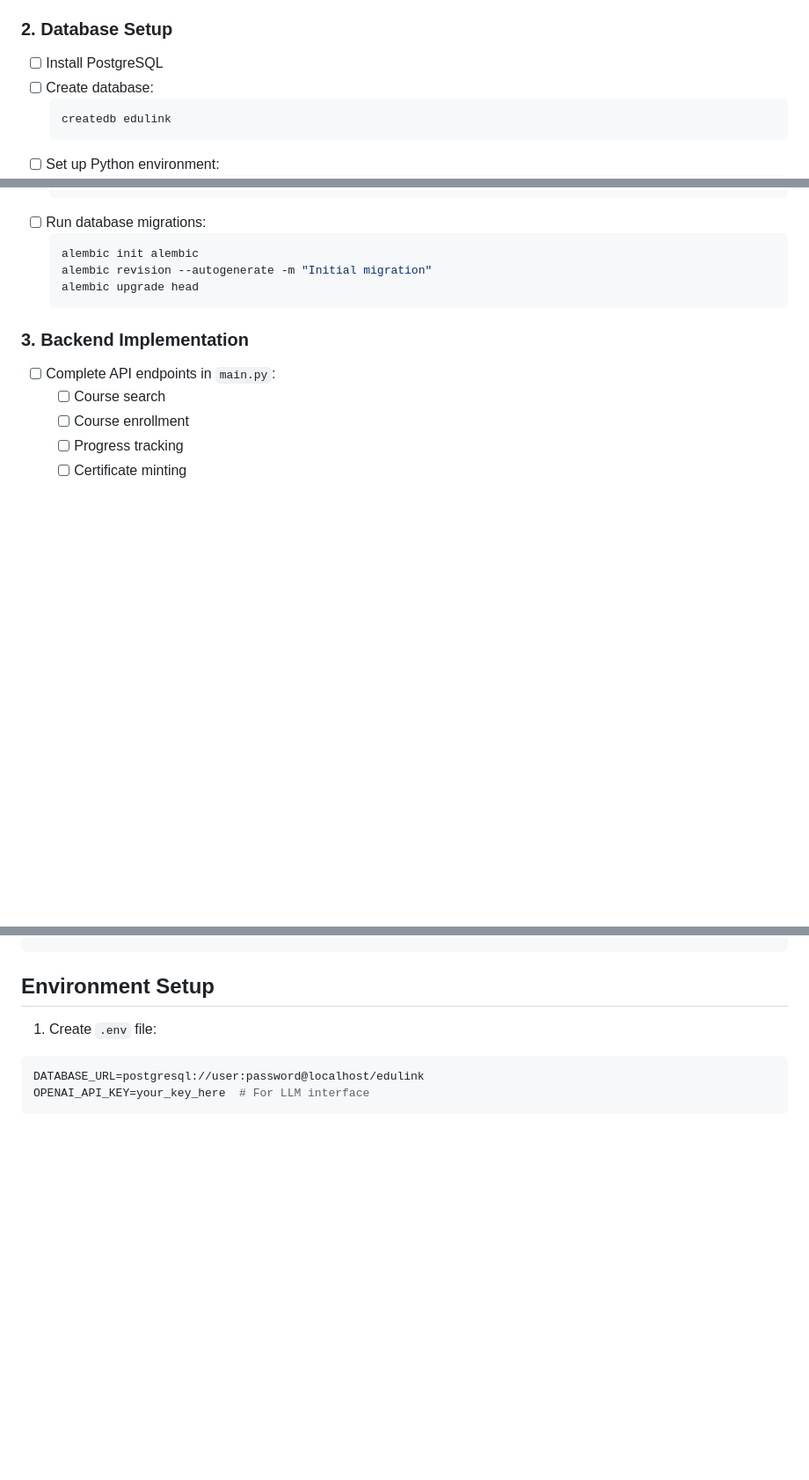
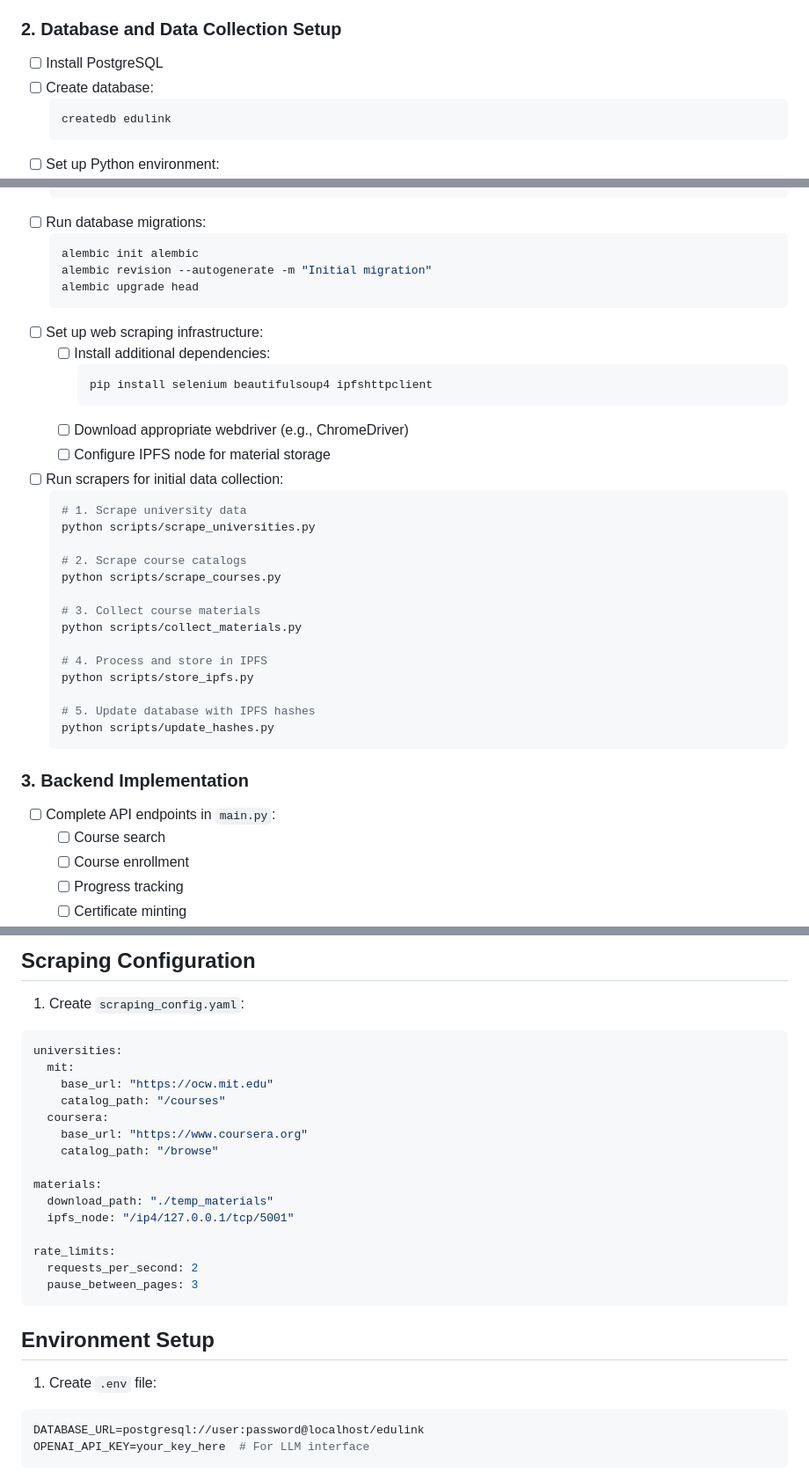
Before and after one commit to superyuser/edulink, a Markdown page: README.md, 3 parts joined by grey strips. Shown at 88% size. GitHub-like rendering; blank space fills up the shorter version.

````diff
--- a/README.md
+++ b/README.md
@@ -67,7 +67,7 @@ At its current stage, our MVP demonstrates the core functionalities of our visio
   - [ ] Deploy `CertificateNFT.sol`
   - [ ] Link contracts together
 
-### 2. Database Setup
+### 2. Database and Data Collection Setup
 - [ ] Install PostgreSQL
 - [ ] Create database:
   ```bash
@@ -84,6 +84,31 @@ At its current stage, our MVP demonstrates the core functionalities of our visio
   alembic init alembic
   alembic revision --autogenerate -m "Initial migration"
   alembic upgrade head
+  ```
+- [ ] Set up web scraping infrastructure:
+  - [ ] Install additional dependencies:
+    ```bash
+    pip install selenium beautifulsoup4 ipfshttpclient
+    ```
+  - [ ] Download appropriate webdriver (e.g., ChromeDriver)
+  - [ ] Configure IPFS node for material storage
+
+- [ ] Run scrapers for initial data collection:
+  ```bash
+  # 1. Scrape university data
+  python scripts/scrape_universities.py
+
+  # 2. Scrape course catalogs
+  python scripts/scrape_courses.py
+
+  # 3. Collect course materials
+  python scripts/collect_materials.py
+
+  # 4. Process and store in IPFS
+  python scripts/store_ipfs.py
+
+  # 5. Update database with IPFS hashes
+  python scripts/update_hashes.py
   ```
 
 ### 3. Backend Implementation
@@ -152,3 +248,22 @@ edulink/
+## Scraping Configuration
+
+1. Create `scraping_config.yaml`:
+```yaml
+universities:
+  mit:
+    base_url: "https://ocw.mit.edu"
+    catalog_path: "/courses"
+  coursera:
+    base_url: "https://www.coursera.org"
+    catalog_path: "/browse"
+
+materials:
+  download_path: "./temp_materials"
+  ipfs_node: "/ip4/127.0.0.1/tcp/5001"
+
+rate_limits:
+  requests_per_second: 2
+  pause_between_pages: 3
 ```
 
 ## Environment Setup
````
Also changed, not shown: other parts of README.md (+71 -0 lines).
